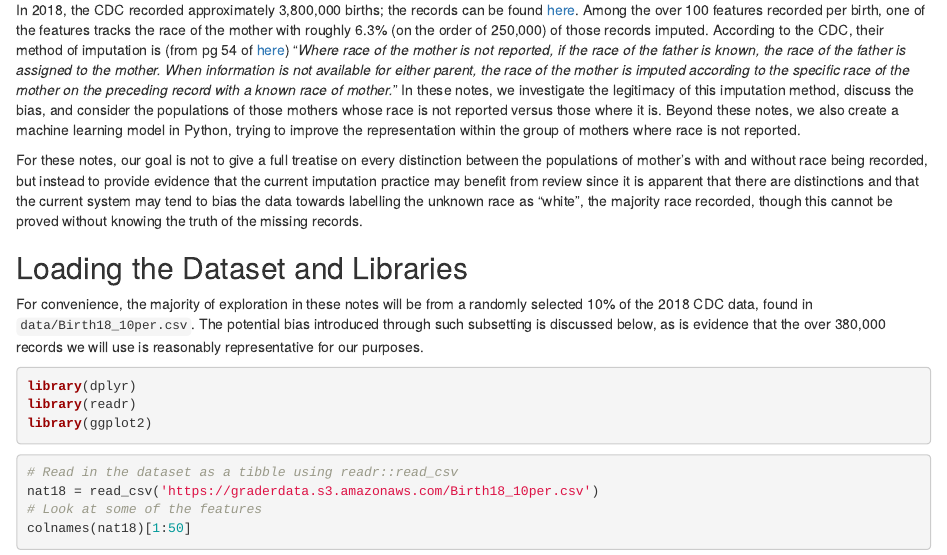
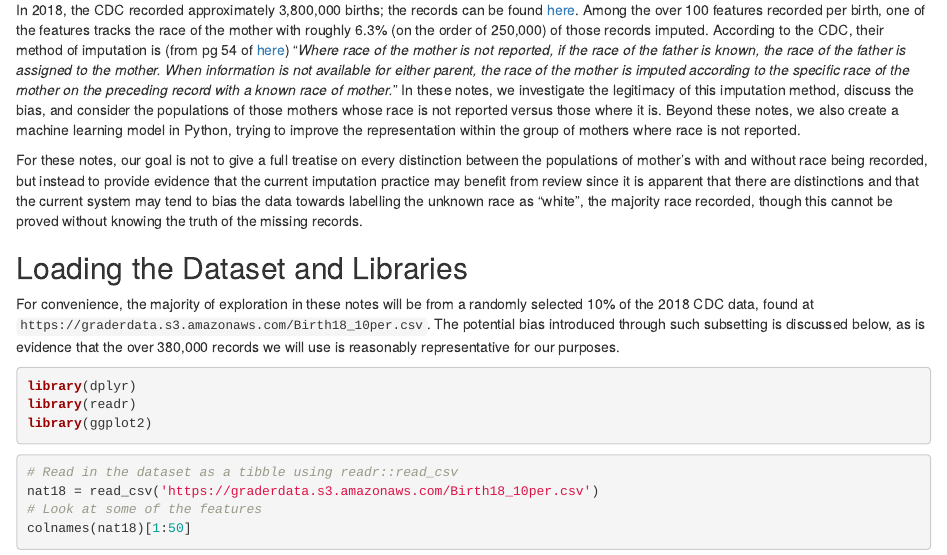
Before and after one commit to nycdatasci/live-learning-sessions, an R Markdown document (examining-cdc-natality-records/CDC_imputation.Rmd): the page in a window 1100 px wide, from 230 px down. The pictures show the output file examining-cdc-natality-records/CDC_imputation.html that the author committed with the source, opened offline.

Commit message:
Minor data link edits

````diff
--- a/examining-cdc-natality-records/CDC_imputation.Rmd
+++ b/examining-cdc-natality-records/CDC_imputation.Rmd
@@ -20,7 +20,7 @@ In 2018, the CDC recorded approximately 3,800,000 births; the records can be fou
 For these notes, our goal is not to give a full treatise on every distinction between the populations of mother's with and without race being recorded, but instead to provide evidence that the current imputation practice may benefit from review since it is apparent that there are distinctions and that the current system may tend to bias the data towards labelling the unknown race as "white", the majority race recorded, though this cannot be proved without knowing the truth of the missing records.
 
 ## Loading the Dataset and Libraries
-For convenience, the majority of exploration in these notes will be from a randomly selected 10% of the 2018 CDC data, found in `data/Birth18_10per.csv`. The potential bias introduced through such subsetting is discussed below, as is evidence that the over 380,000 records we will use is reasonably representative for our purposes.
+For convenience, the majority of exploration in these notes will be from a randomly selected 10% of the 2018 CDC data, found at  `https://graderdata.s3.amazonaws.com/Birth18_10per.csv`. The potential bias introduced through such subsetting is discussed below, as is evidence that the over 380,000 records we will use is reasonably representative for our purposes.
 
 ```{r libraries, , warning=FALSE}
 library(dplyr)
````
Also changed, not shown: examining-cdc-natality-records/CDC_imputation.html.
